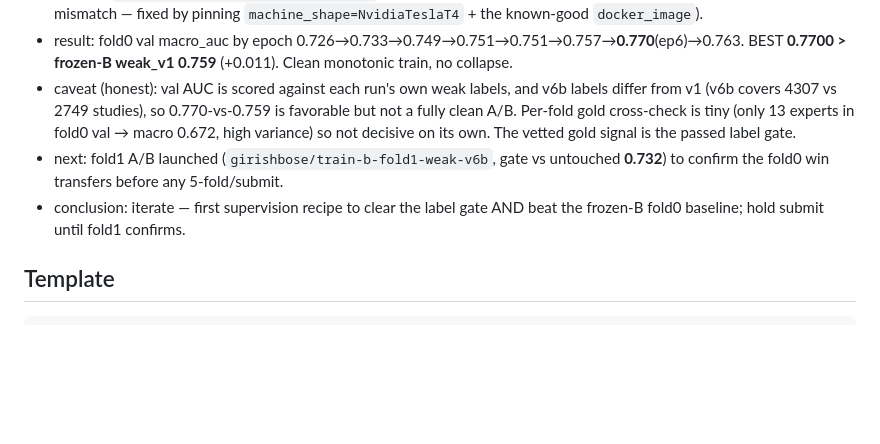
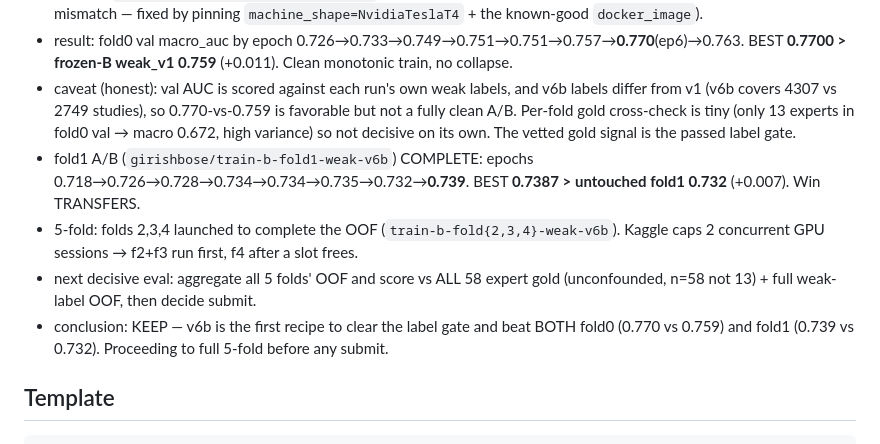
Before and after one commit to Girish011/RSNA_Knee_Abnormality_Detection_Model, a Markdown page: docs/experiments.md, the part around the change. Rendered like a GitHub page; blank space fills up the shorter version.

````diff
--- a/docs/experiments.md
+++ b/docs/experiments.md
@@ -105,8 +105,10 @@ Append one row (or block) per run. Never delete history.
 - training: `girishbose/train-b-fold0-weak-v6b` COMPLETE (frozen-B fold0; first launch died on a Kaggle GPU/env mismatch — fixed by pinning `machine_shape=NvidiaTeslaT4` + the known-good `docker_image`).
 - result: fold0 val macro_auc by epoch 0.726→0.733→0.749→0.751→0.751→0.757→**0.770**(ep6)→0.763. BEST **0.7700 > frozen-B weak_v1 0.759** (+0.011). Clean monotonic train, no collapse.
 - caveat (honest): val AUC is scored against each run's own weak labels, and v6b labels differ from v1 (v6b covers 4307 vs 2749 studies), so 0.770-vs-0.759 is favorable but not a fully clean A/B. Per-fold gold cross-check is tiny (only 13 experts in fold0 val → macro 0.672, high variance) so not decisive on its own. The vetted gold signal is the passed label gate.
-- next: fold1 A/B launched (`girishbose/train-b-fold1-weak-v6b`, gate vs untouched **0.732**) to confirm the fold0 win transfers before any 5-fold/submit.
-- conclusion: iterate — first supervision recipe to clear the label gate AND beat the frozen-B fold0 baseline; hold submit until fold1 confirms.
+- fold1 A/B (`girishbose/train-b-fold1-weak-v6b`) COMPLETE: epochs 0.718→0.726→0.728→0.734→0.734→0.735→0.732→**0.739**. BEST **0.7387 > untouched fold1 0.732** (+0.007). Win TRANSFERS.
+- 5-fold: folds 2,3,4 launched to complete the OOF (`train-b-fold{2,3,4}-weak-v6b`). Kaggle caps 2 concurrent GPU sessions → f2+f3 run first, f4 after a slot frees.
+- next decisive eval: aggregate all 5 folds' OOF and score vs ALL 58 expert gold (unconfounded, n=58 not 13) + full weak-label OOF, then decide submit.
+- conclusion: KEEP — v6b is the first recipe to clear the label gate and beat BOTH fold0 (0.770 vs 0.759) and fold1 (0.739 vs 0.732). Proceeding to full 5-fold before any submit.
 
 ## Template
 ```text
````
Also changed, not shown: docs/STATUS.md (+7 -6 lines).
